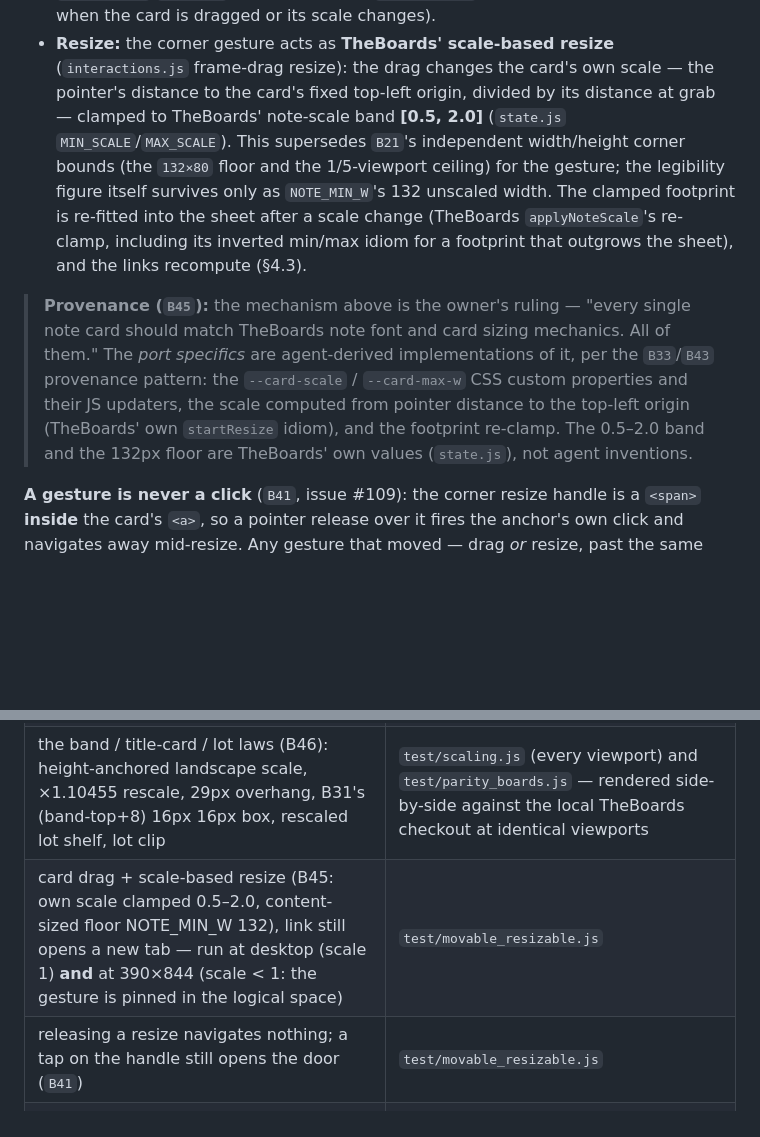
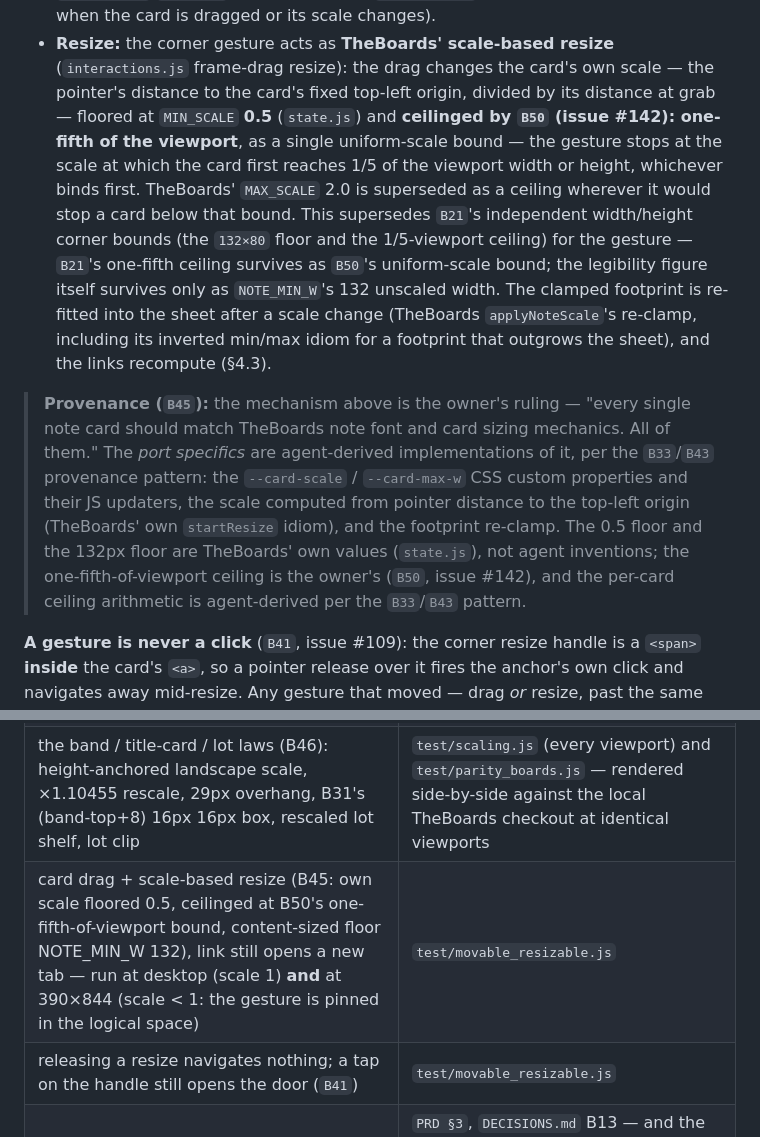
Before and after one commit to AlastairZeved/The-Portfolio, a Markdown page: docs/UIUX.md, 2 parts joined by grey strips. GitHub-like rendering; blank space fills up the shorter version.

```diff
--- a/docs/UIUX.md
+++ b/docs/UIUX.md
@@ -333,11 +333,16 @@ drawing authority, `B43`):
 - **Resize:** the corner gesture acts as **TheBoards' scale-based resize**
   (`interactions.js` frame-drag resize): the drag changes the card's own
   scale — the pointer's distance to the card's fixed top-left origin,
-  divided by its distance at grab — clamped to TheBoards' note-scale band
-  **[0.5, 2.0]** (`state.js` `MIN_SCALE`/`MAX_SCALE`). This supersedes
-  `B21`'s independent width/height corner bounds (the `132×80` floor and
-  the 1/5-viewport ceiling) for the gesture; the legibility figure itself
-  survives only as `NOTE_MIN_W`'s 132 unscaled width. The clamped footprint
+  divided by its distance at grab — floored at `MIN_SCALE` **0.5**
+  (`state.js`) and **ceilinged by `B50` (issue #142): one-fifth of the
+  viewport**, as a single uniform-scale bound — the gesture stops at the
+  scale at which the card first reaches 1/5 of the viewport width or
+  height, whichever binds first. TheBoards' `MAX_SCALE` 2.0 is superseded
+  as a ceiling wherever it would stop a card below that bound. This
+  supersedes `B21`'s independent width/height corner bounds (the `132×80`
+  floor and the 1/5-viewport ceiling) for the gesture — `B21`'s one-fifth
+  ceiling survives as `B50`'s uniform-scale bound; the legibility figure
+  itself survives only as `NOTE_MIN_W`'s 132 unscaled width. The clamped footprint
   is re-fitted into the sheet after a scale change (TheBoards
   `applyNoteScale`'s re-clamp, including its inverted min/max idiom for a
   footprint that outgrows the sheet), and the links recompute (§4.3).
@@ -349,8 +354,10 @@ drawing authority, `B43`):
 > `--card-scale` / `--card-max-w` CSS custom properties and their JS
 > updaters, the scale computed from pointer distance to the top-left
 > origin (TheBoards' own `startResize` idiom), and the footprint re-clamp.
-> The 0.5–2.0 band and the 132px floor are TheBoards' own values
-> (`state.js`), not agent inventions.
+> The 0.5 floor and the 132px floor are TheBoards' own values
+> (`state.js`), not agent inventions; the one-fifth-of-viewport ceiling is
+> the owner's (`B50`, issue #142), and the per-card ceiling arithmetic is
+> agent-derived per the `B33`/`B43` pattern.
 
 **A gesture is never a click** (`B41`, issue #109): the corner resize handle is
 a `<span>` **inside** the card's `<a>`, so a pointer release over it fires the
@@ -534,7 +541,7 @@ The form's userspace, per the owner's ruling `B18`, renders left-anchored:
 | the note links — their pairs, their 1px `--frame` line, their centres | the per-authored-pair mechanism: `test/desktop.js` [L1]–[L8]; `test/mobile.js` pins the endpoints at scale < 1 |
 | one render scale: no clipping + no overflow at every width (320–1023) | `test/mobile.js` — `every door-card fully inside the sheet`, `no horizontal overflow`, `no vertical overflow` |
 | the band / title-card / lot laws (B46): height-anchored landscape scale, ×1.10455 rescale, 29px overhang, B31's (band-top+8) 16px 16px box, rescaled lot shelf, lot clip | `test/scaling.js` (every viewport) and `test/parity_boards.js` — rendered side-by-side against the local TheBoards checkout at identical viewports |
-| card drag + scale-based resize (B45: own scale clamped 0.5–2.0, content-sized floor NOTE_MIN_W 132), link still opens a new tab — run at desktop (scale 1) **and** at 390×844 (scale < 1: the gesture is pinned in the logical space) | `test/movable_resizable.js` |
+| card drag + scale-based resize (B45: own scale floored 0.5, ceilinged at B50's one-fifth-of-viewport bound, content-sized floor NOTE_MIN_W 132), link still opens a new tab — run at desktop (scale 1) **and** at 390×844 (scale < 1: the gesture is pinned in the logical space) | `test/movable_resizable.js` |
 | releasing a resize navigates nothing; a tap on the handle still opens the door (`B41`) | `test/movable_resizable.js` |
 | no service worker | `PRD §3`, `DECISIONS.md` B13 — and the deliberate absence of `test/sw-update.js` |
 | the career page (B47): employer selector, B132 glow, split body, three-section lot, sand/brown ladder, empty blocks omitted; the B49 landing-convention band/card/lot render | `test/career.js` |
```
Also changed, not shown: docs/DECISIONS.md (+38 -0 lines).
